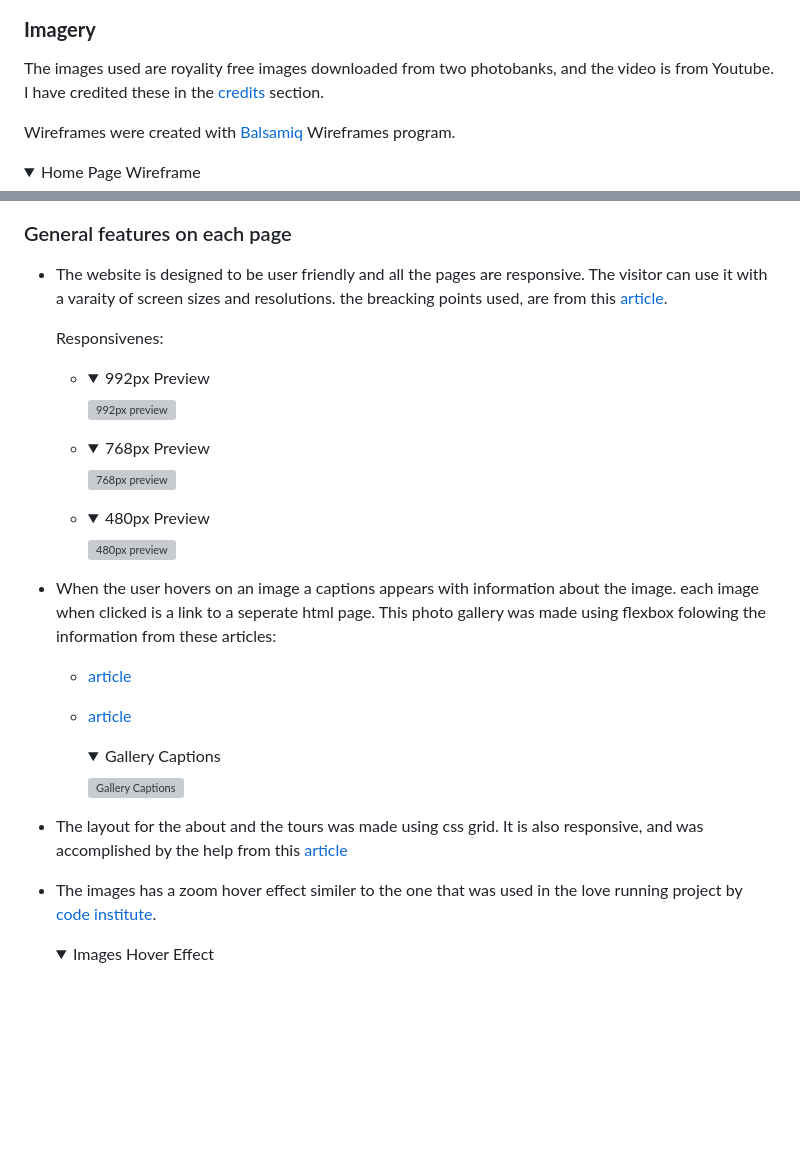
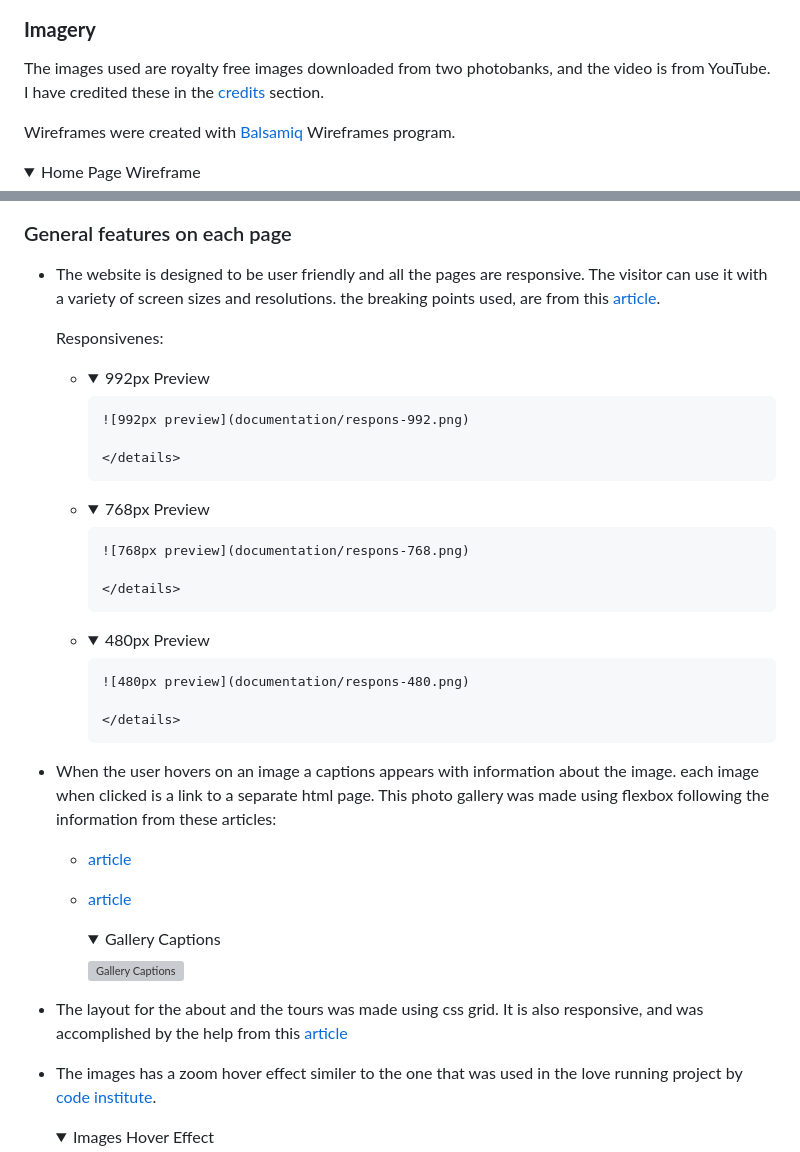
Before and after one commit to AhmadAlmasriDev/petra, a Markdown page: README.md, 2 parts joined by grey strips. Rendered like a GitHub page; folded sections open; blank space fills up the shorter version; grey boxes are pictures that could not be loaded.

```diff
--- a/README.md
+++ b/README.md
@@ -97,7 +107,8 @@ Inter is used for the body text on the site.
 ![Inter font](documentation/font-inter.jpg)
 
 ### **Imagery**
-The images used are royality free images downloaded from two photobanks, and the video is from Youtube. I have credited these in the [credits](#credits) section.
+
+The images used are royalty free images downloaded from two photobanks, and the video is from YouTube. I have credited these in the [credits](#credits) section.
 
 Wireframes were created with [Balsamiq](https://balsamiq.com) Wireframes program.
 
@@ -256,37 +264,36 @@ And also has two seperate pages (article and photo pages) these pages are access
 
 ### General features on each page
 
-- The website is designed to be user friendly and all the pages are responsive. The visitor can use it with a varaity of screen sizes and resolutions.
-the breacking points used, are from this [article](https://testsigma.com/blog/css-breakpoints/#What_are_common_breakpoints).
+- The website is designed to be user friendly and all the pages are responsive. The visitor can use it with a variety of screen sizes and resolutions.
+the breaking points used, are from this [article](https://testsigma.com/blog/css-breakpoints/#What_are_common_breakpoints).
 
     Responsivenes:
 
-    -   <details close>
+  - <details close>
         <summary>992px Preview</summary>
 
         ![992px preview](documentation/respons-992.png)
 
         </details>
 
-    -   <details close>
+  - <details close>
         <summary>768px Preview</summary>
 
         ![768px preview](documentation/respons-768.png)
 
         </details>
 
-    -   <details close>
+  - <details close>
         <summary>480px Preview</summary>
 
         ![480px preview](documentation/respons-480.png)
 
         </details>
 
-- When the user hovers on an image a captions appears with information about the image. each image when clicked is a link to a seperate html page. This photo gallery was made using flexbox folowing the information from these articles:
+- When the user hovers on an image a captions appears with information about the image. each image when clicked is a link to a separate html page. This photo gallery was made using flexbox following the information from these articles:
 
   - [article](https://blog.logrocket.com/responsive-image-gallery-css-flexbox/)
   - [article](https://css-tricks.com/snippets/css/a-guide-to-flexbox/)
-
 
     <details close>
     <summary>Gallery Captions</summary>
@@ -296,10 +303,6 @@ the breacking points used, are from this [article](https://testsigma.com/blog/cs
     </details>
 
 - The layout for the about and the tours was made using css grid. It is also responsive, and was accomplished by the help from this [article](https://css-tricks.com/snippets/css/complete-guide-grid/)
-
-
-
-
 
 - The images has a zoom hover effect similer to the one that was used in the love running project by [code institute](https://codeinstitute.net/).
 
```
Also changed, not shown: other parts of README.md (+49 -39 lines), testing.md (+29 -37 lines).
